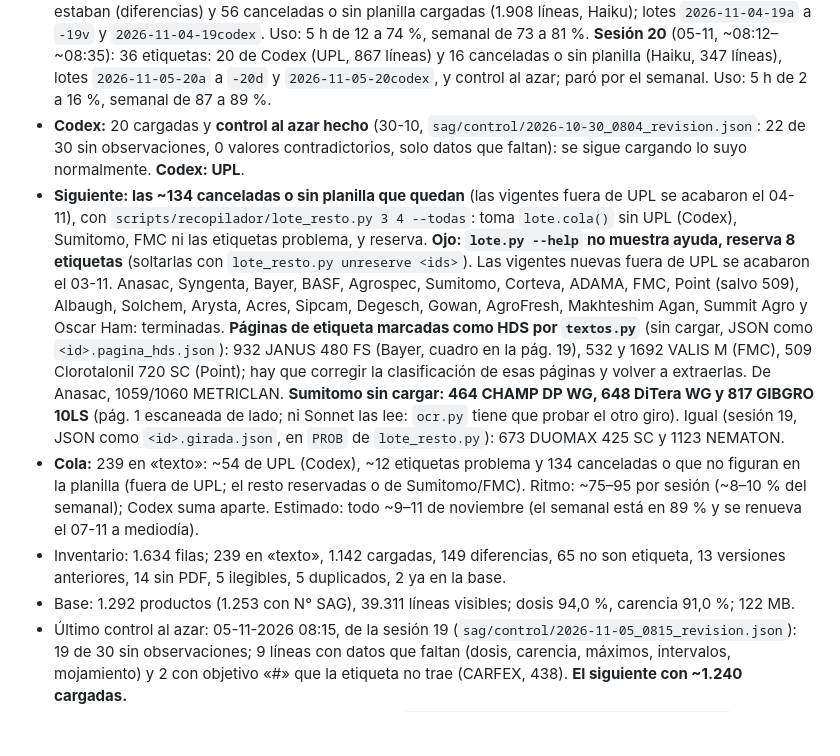
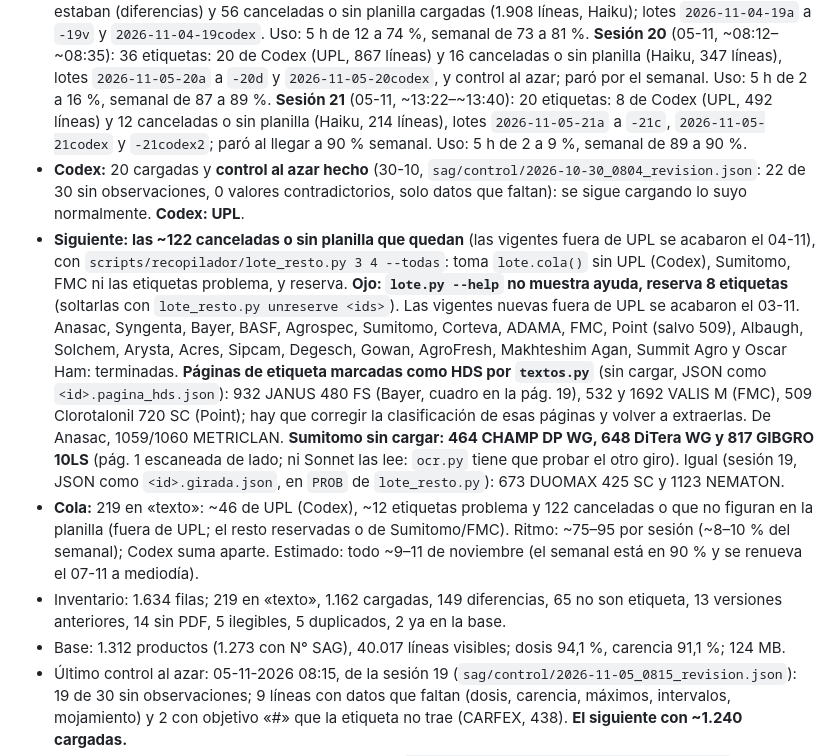
Before and after one commit to criquelmem19/agroquimicos-chile, a Markdown page: CLAUDE.md, the part around one of its changes. GitHub-like rendering; blank space fills up the shorter version.

```diff
--- a/CLAUDE.md
+++ b/CLAUDE.md
@@ -707,9 +707,12 @@ lectura pública completa (hoy cualquiera con la llave pública puede descargarl
   **Sesión 20** (05-11, ~08:12–~08:35): 36 etiquetas: 20 de Codex (UPL, 867 líneas) y 16 canceladas o sin planilla (Haiku,
   347 líneas), lotes `2026-11-05-20a` a `-20d` y `2026-11-05-20codex`, y control al azar; paró por el semanal. Uso: 5 h de 2 a
   16 %, semanal de 87 a 89 %.
+  **Sesión 21** (05-11, ~13:22–~13:40): 20 etiquetas: 8 de Codex (UPL, 492 líneas) y 12 canceladas o sin planilla (Haiku,
+  214 líneas), lotes `2026-11-05-21a` a `-21c`, `2026-11-05-21codex` y `-21codex2`; paró al llegar a 90 % semanal. Uso: 5 h de
+  2 a 9 %, semanal de 89 a 90 %.
 - **Codex:** 20 cargadas y **control al azar hecho** (30-10, `sag/control/2026-10-30_0804_revision.json`: 22 de 30 sin
   observaciones, 0 valores contradictorios, solo datos que faltan): se sigue cargando lo suyo normalmente. **Codex: UPL**.
-- **Siguiente: las ~134 canceladas o sin planilla que quedan** (las vigentes fuera de UPL se acabaron el 04-11), con
+- **Siguiente: las ~122 canceladas o sin planilla que quedan** (las vigentes fuera de UPL se acabaron el 04-11), con
   `scripts/recopilador/lote_resto.py 3 4 --todas`: toma `lote.cola()` sin UPL (Codex),
   Sumitomo, FMC ni las etiquetas problema, y reserva. **Ojo: `lote.py --help` no muestra ayuda, reserva 8 etiquetas**
   (soltarlas con `lote_resto.py unreserve <ids>`). Las vigentes nuevas fuera de UPL se acabaron el 03-11. Anasac, Syngenta,
@@ -720,12 +723,12 @@ lectura pública completa (hoy cualquiera con la llave pública puede descargarl
   **Sumitomo sin cargar: 464 CHAMP DP WG, 648 DiTera WG y 817 GIBGRO 10LS** (pág. 1 escaneada de lado; ni Sonnet las lee:
   `ocr.py` tiene que probar el otro giro). Igual (sesión 19, JSON como `<id>.girada.json`, en `PROB` de `lote_resto.py`):
   673 DUOMAX 425 SC y 1123 NEMATON.
-- **Cola:** 239 en «texto»: ~54 de UPL (Codex), ~12 etiquetas problema y 134 canceladas o que no figuran en la planilla
+- **Cola:** 219 en «texto»: ~46 de UPL (Codex), ~12 etiquetas problema y 122 canceladas o que no figuran en la planilla
   (fuera de UPL; el resto reservadas o de Sumitomo/FMC). Ritmo: ~75–95 por sesión (~8–10 % del semanal); Codex suma aparte.
-  Estimado: todo ~9–11 de noviembre (el semanal está en 89 % y se renueva el 07-11 a mediodía).
-- Inventario: 1.634 filas; 239 en «texto», 1.142 cargadas, 149 diferencias, 65 no son etiqueta, 13 versiones
+  Estimado: todo ~9–11 de noviembre (el semanal está en 90 % y se renueva el 07-11 a mediodía).
+- Inventario: 1.634 filas; 219 en «texto», 1.162 cargadas, 149 diferencias, 65 no son etiqueta, 13 versiones
   anteriores, 14 sin PDF, 5 ilegibles, 5 duplicados, 2 ya en la base.
-- Base: 1.292 productos (1.253 con N° SAG), 39.311 líneas visibles; dosis 94,0 %, carencia 91,0 %; 122 MB.
+- Base: 1.312 productos (1.273 con N° SAG), 40.017 líneas visibles; dosis 94,1 %, carencia 91,1 %; 124 MB.
 - Último control al azar: 05-11-2026 08:15, de la sesión 19 (`sag/control/2026-11-05_0815_revision.json`): 19 de 30 sin
   observaciones; 9 líneas con datos que faltan (dosis, carencia, máximos, intervalos, mojamiento) y 2 con objetivo «#» que la
   etiqueta no trae (CARFEX, 438). **El siguiente con ~1.240 cargadas.**
```
Also changed, not shown: other parts of CLAUDE.md (+1 -1 lines), docs/historia.md (+9 -0 lines).
